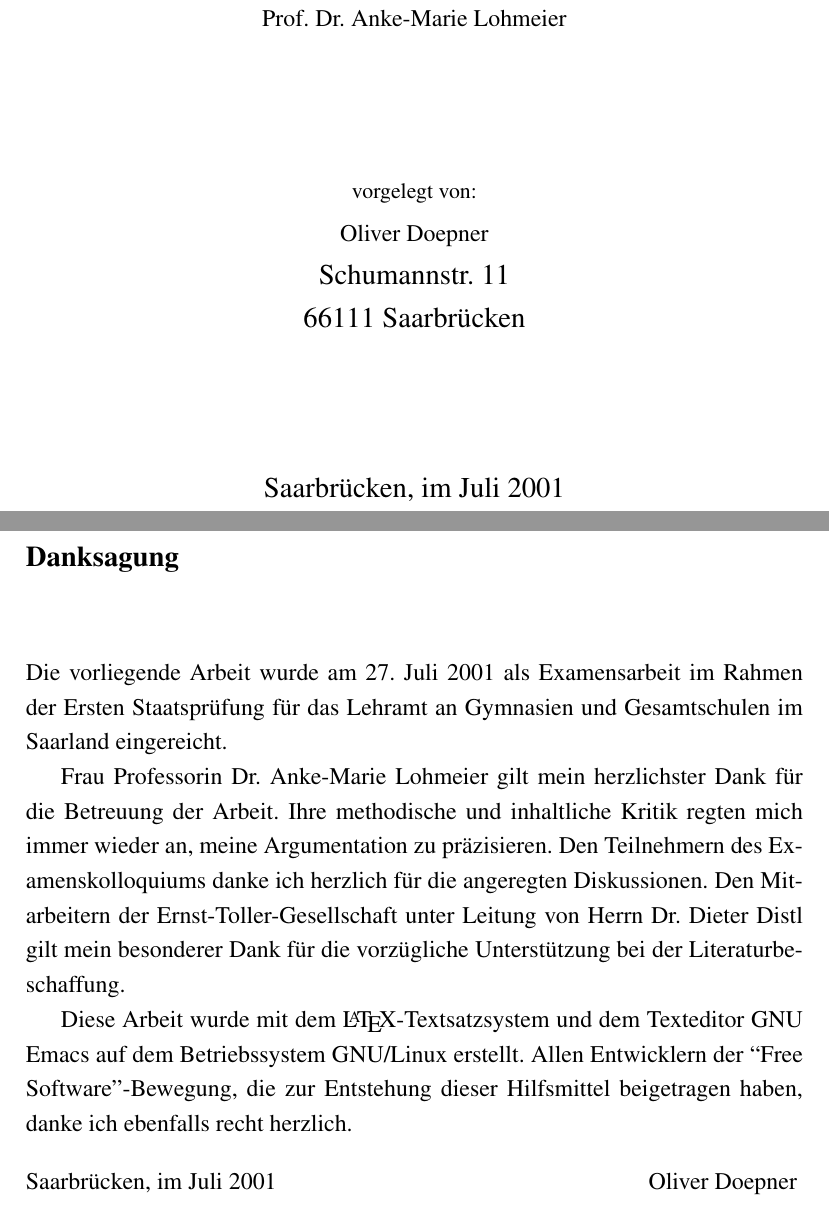
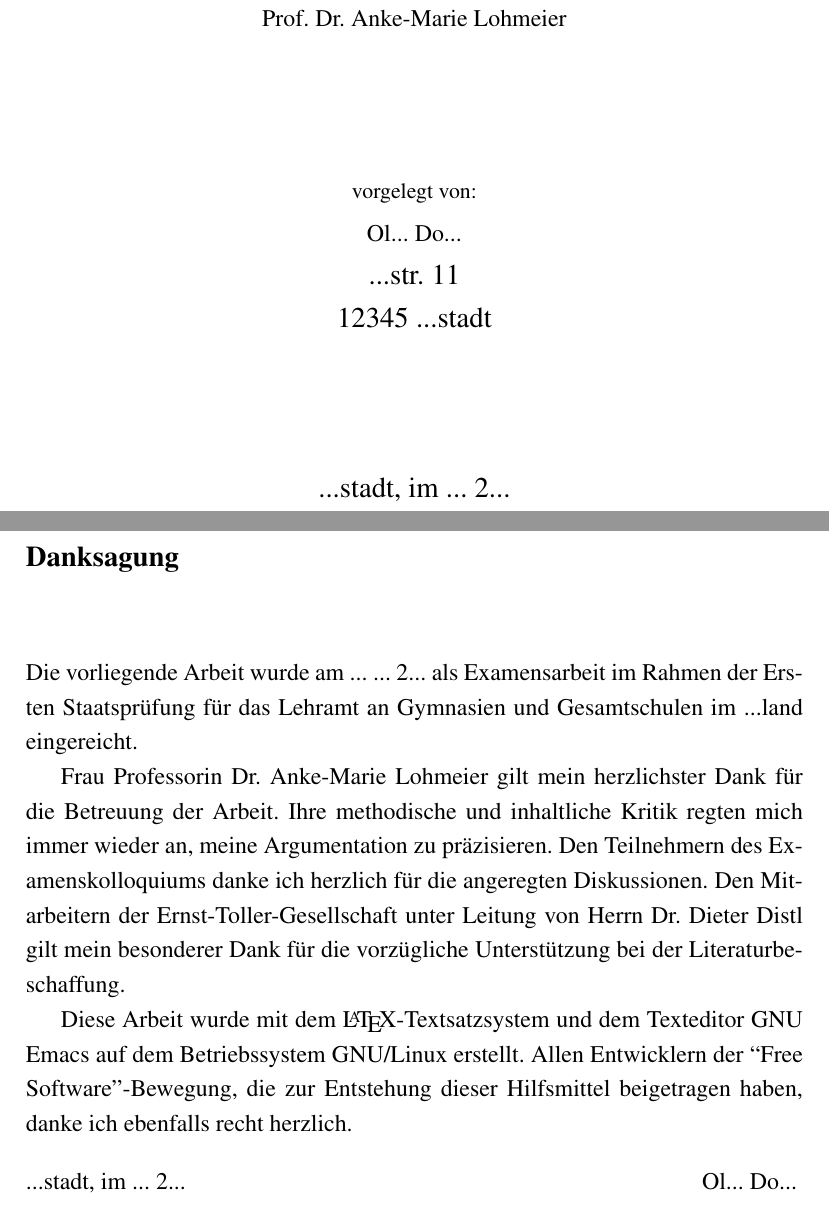
Before and after one commit to old-o/toller-moderne, a LaTeX thesis (src/main/tex/MAIN.tex, which reads src/main/tex/base/meta.tex): two parts of pages 1 and 2 of 103, joined at a grey line, cut so that both start at the same text. Compiled offline with pdfLaTeX.

Commit message:
Update meta.tex

```diff
--- a/src/main/tex/base/meta.tex
+++ b/src/main/tex/base/meta.tex
@@ -17,17 +17,17 @@
 
 \author{
   \small vorgelegt von:\\
-  \normalsize Oliver Doepner\\ Schumannstr. 11\\ 66111 Saarbrücken\\
+  \normalsize Ol... Do...\\ ...str. 11\\ 12345 ...stadt\\
   \vspace{10mm}}
 
-\date{Saarbrücken, im Juli 2001}
+\date{...stadt, im ... 2...}
 
 \maketitle
 
 \ExtraStuff{Danksagung}{
-  Die vorliegende Arbeit wurde am 27. Juli 2001 als
+  Die vorliegende Arbeit wurde am ... ... 2... als
   Examensarbeit im Rahmen der Ersten Staatsprüfung für das Lehramt an
-  Gymnasien und Gesamtschulen im Saarland eingereicht.
+  Gymnasien und Gesamtschulen im ...land eingereicht.
 
   Frau Professorin Dr. Anke-Marie Lohmeier gilt mein herzlichster Dank für die
   Betreuung der Arbeit. Ihre methodische und inhaltliche Kritik regten mich
@@ -44,7 +44,7 @@
   beigetragen haben, danke ich ebenfalls recht herzlich.
 
   \bigskip\noindent
-  Saarbrücken, im Juli 2001 \hfill Oliver Doepner
+  ...stadt, im ... 2... \hfill Ol... Do...
   }
 
 \pagenumbering{roman}
```
